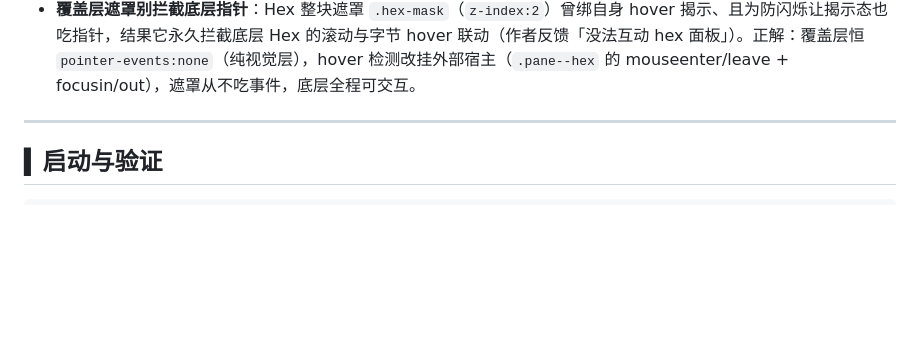
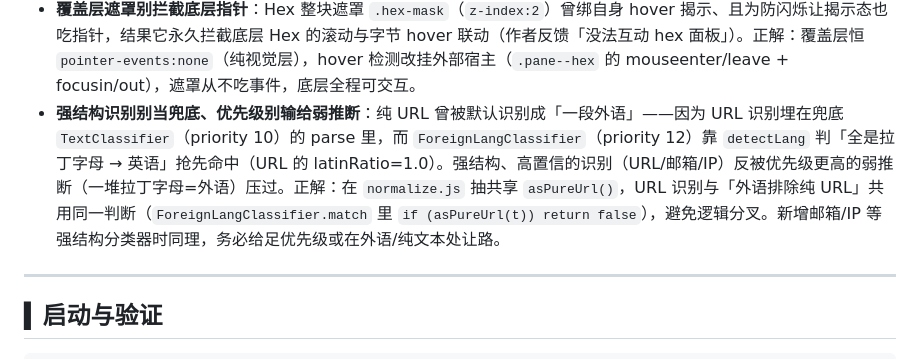
Before and after one commit to Henglie/WhatsInYourClipboard, a Markdown page: PROGRESS.md, the part around the change. Rendered like a GitHub page; blank space fills up the shorter version.

Commit message:
docs: 踩坑记录补记 URL 被误判外语（强结构识别别当兜底）

```diff
--- a/PROGRESS.md
+++ b/PROGRESS.md
@@ -98,6 +98,7 @@ WhatsInYourClipboard/
 - **【最高优先】本会话工具链严重不可靠，必须用绝对路径 + 同进程读回**：根因疑为 `cd 中文路径` 后 cwd 被重置，导致相对路径的读/写落到错误位置；Edit/Write 多次报“成功”但磁盘未变，grep/bash/CDP 回显是旧值或别处文件，甚至启了 serving 旧目录的僵尸 http 服务器，据此一度误判“已提交/已完成”（实际 git 历史只到 `985b0af`，我汇报的多个 commit 根本不存在）。**铁律：①一切文件操作用绝对路径，不用 `cd`、不用相对路径；②改完立刻在同一条 node 命令里用绝对路径读回比对；③验证服务器先 curl 确认返回的就是磁盘最新内容；④git 状态以 `git -C <绝对路径> log/status` 为准。**
 - **工具回显偶发错乱（接手务必知道）**：本会话多次出现 Edit 报“成功”但实际没落盘、grep/bash 回显与磁盘不符、CDP 输出是旧值的情况，一度据此误判“已完成”。**唯一可信的真相源是 `node -e` 直接读文件**；改完关键文件（尤其 JSON/i18n）后用 node 读回确认，别信工具的成功回显。
 - **覆盖层遮罩别拦截底层指针**：Hex 整块遮罩 `.hex-mask`（`z-index:2`）曾绑自身 hover 揭示、且为防闪烁让揭示态也吃指针，结果它永久拦截底层 Hex 的滚动与字节 hover 联动（作者反馈「没法互动 hex 面板」）。正解：覆盖层恒 `pointer-events:none`（纯视觉层），hover 检测改挂外部宿主（`.pane--hex` 的 mouseenter/leave + focusin/out），遮罩从不吃事件，底层全程可交互。
+- **强结构识别别当兜底、优先级别输给弱推断**：纯 URL 曾被默认识别成「一段外语」——因为 URL 识别埋在兜底 `TextClassifier`（priority 10）的 parse 里，而 `ForeignLangClassifier`（priority 12）靠 `detectLang` 判「全是拉丁字母 → 英语」抢先命中（URL 的 latinRatio=1.0）。强结构、高置信的识别（URL/邮箱/IP）反被优先级更高的弱推断（一堆拉丁字母=外语）压过。正解：在 `normalize.js` 抽共享 `asPureUrl()`，URL 识别与「外语排除纯 URL」共用同一判断（`ForeignLangClassifier.match` 里 `if (asPureUrl(t)) return false`），避免逻辑分叉。新增邮箱/IP 等强结构分类器时同理，务必给足优先级或在外语/纯文本处让路。
 
 ---
 
```
